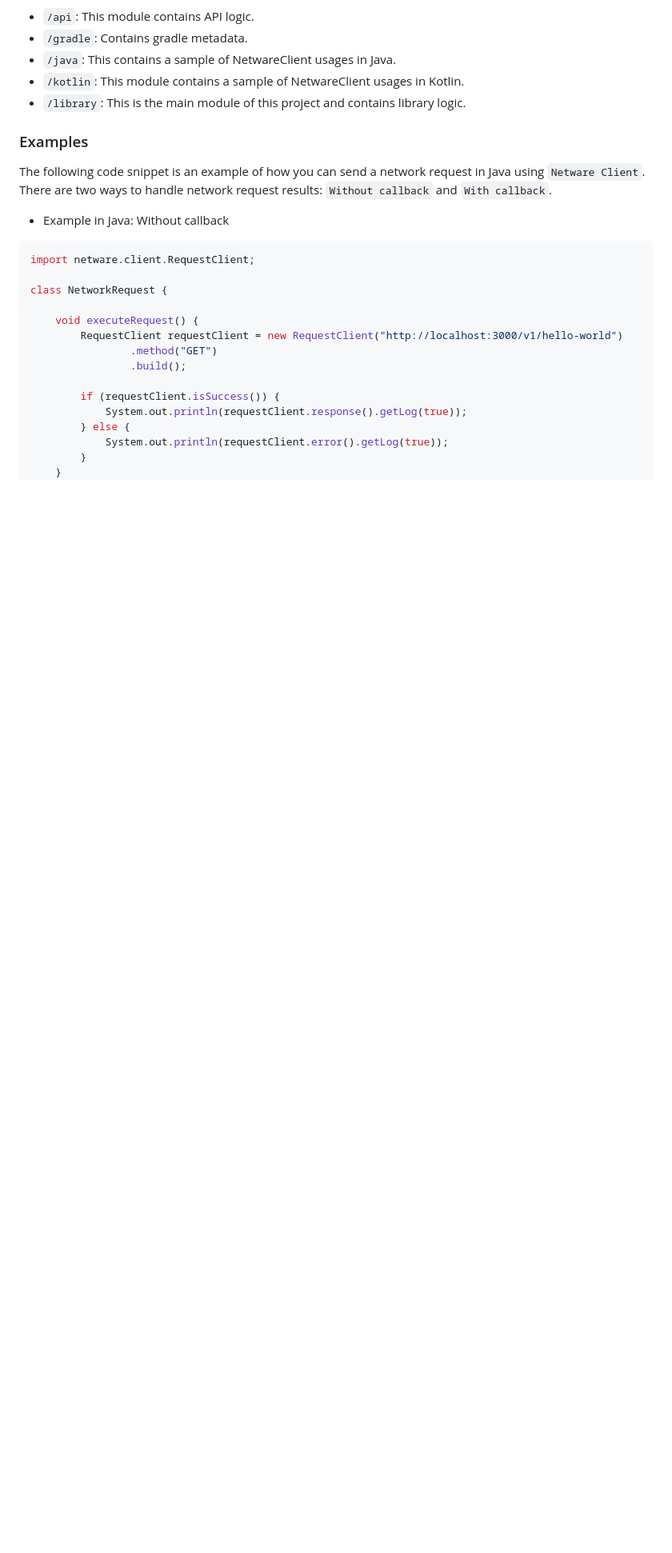
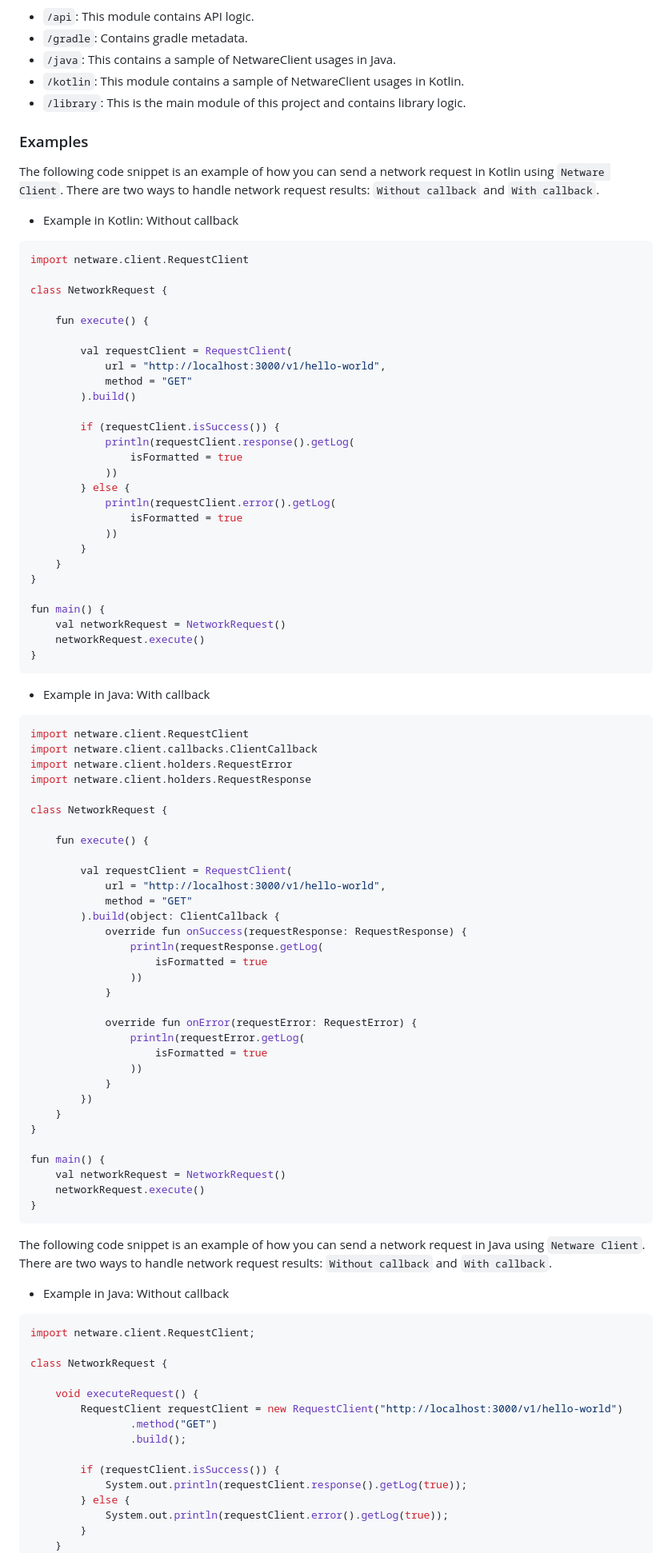
Before and after one commit to sudarshanmhasrup/NetwareClient, a Markdown page: readme.md, the part around the change. Shown: that part at 80% size. GitHub-like rendering; blank space fills up the shorter version.

Commit message:
Add kotlin code snippet to readme

````diff
--- a/readme.md
+++ b/readme.md
@@ -18,6 +18,73 @@ I have divided this project into sub-modules so it will be easy  going through t
 
 
 ### Examples
+The following code snippet is an example of how you can send a network request in Kotlin using `Netware Client`.
+There are two ways to handle network request results: `Without callback` and `With callback`.
+- Example in Kotlin: Without callback
+```kotlin
+import netware.client.RequestClient
+
+class NetworkRequest {
+
+    fun execute() {
+
+        val requestClient = RequestClient(
+            url = "http://localhost:3000/v1/hello-world",
+            method = "GET"
+        ).build()
+
+        if (requestClient.isSuccess()) {
+            println(requestClient.response().getLog(
+                isFormatted = true
+            ))
+        } else {
+            println(requestClient.error().getLog(
+                isFormatted = true
+            ))
+        }
+    }
+}
+
+fun main() {
+    val networkRequest = NetworkRequest()
+    networkRequest.execute()
+}
+```
+- Example in Java: With callback
+```kotlin
+import netware.client.RequestClient
+import netware.client.callbacks.ClientCallback
+import netware.client.holders.RequestError
+import netware.client.holders.RequestResponse
+
+class NetworkRequest {
+
+    fun execute() {
+
+        val requestClient = RequestClient(
+            url = "http://localhost:3000/v1/hello-world",
+            method = "GET"
+        ).build(object: ClientCallback {
+            override fun onSuccess(requestResponse: RequestResponse) {
+                println(requestResponse.getLog(
+                    isFormatted = true
+                ))
+            }
+
+            override fun onError(requestError: RequestError) {
+                println(requestError.getLog(
+                    isFormatted = true
+                ))
+            }
+        })
+    }
+}
+
+fun main() {
+    val networkRequest = NetworkRequest()
+    networkRequest.execute()
+}
+```
 The following code snippet is an example of how you can send a network request in Java using `Netware Client`.
 There are two ways to handle network request results: `Without callback` and `With callback`.
 
````
